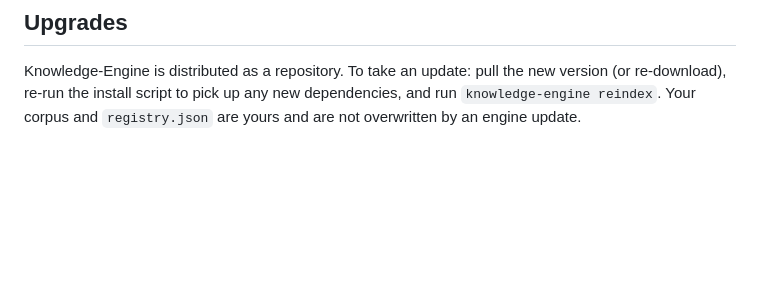
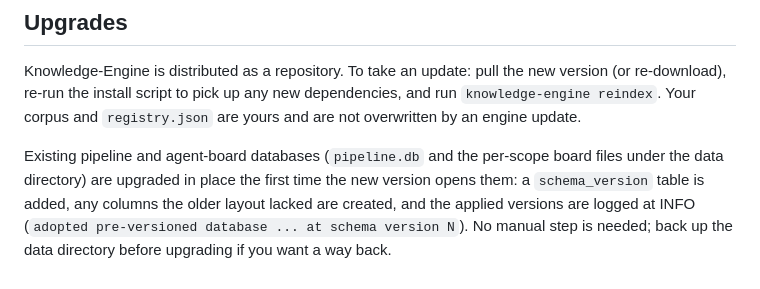
Before and after one commit to ARC-907/knowledge-engine, a Markdown page: 01-user-docs/DEPLOYMENT.md, the part around the change. Rendered like a GitHub page; blank space fills up the shorter version.

Commit message:
docs(substrates): note in-place database upgrades and the last_used_at resolution
DEPLOYMENT.md "Upgrades" explains that existing pipeline and board databases
are adopted in place on first open (schema_version table, missing columns,
INFO log line); AGENT-BOARD.md notes that a key's last_used_at is refreshed
at most once per 60 seconds.

Co-Authored-By: Claude Fable 5.1 <noreply@anthropic.com>
Claude-Session: https://claude.ai/code/session_01MbNLsffXMH3ebzy7a4cQro

```diff
--- a/01-user-docs/DEPLOYMENT.md
+++ b/01-user-docs/DEPLOYMENT.md
@@ -242,3 +242,10 @@ Knowledge-Engine is distributed as a repository. To take an update: pull the
 new version (or re-download), re-run the install script to pick up any new
 dependencies, and run `knowledge-engine reindex`. Your corpus and
 `registry.json` are yours and are not overwritten by an engine update.
+
+Existing pipeline and agent-board databases (`pipeline.db` and the per-scope
+board files under the data directory) are upgraded in place the first time the
+new version opens them: a `schema_version` table is added, any columns the
+older layout lacked are created, and the applied versions are logged at INFO
+(`adopted pre-versioned database ... at schema version N`). No manual step is
+needed; back up the data directory before upgrading if you want a way back.
```
Also changed, not shown: 02-dev-docs/AGENT-BOARD.md (+5 -0 lines).
